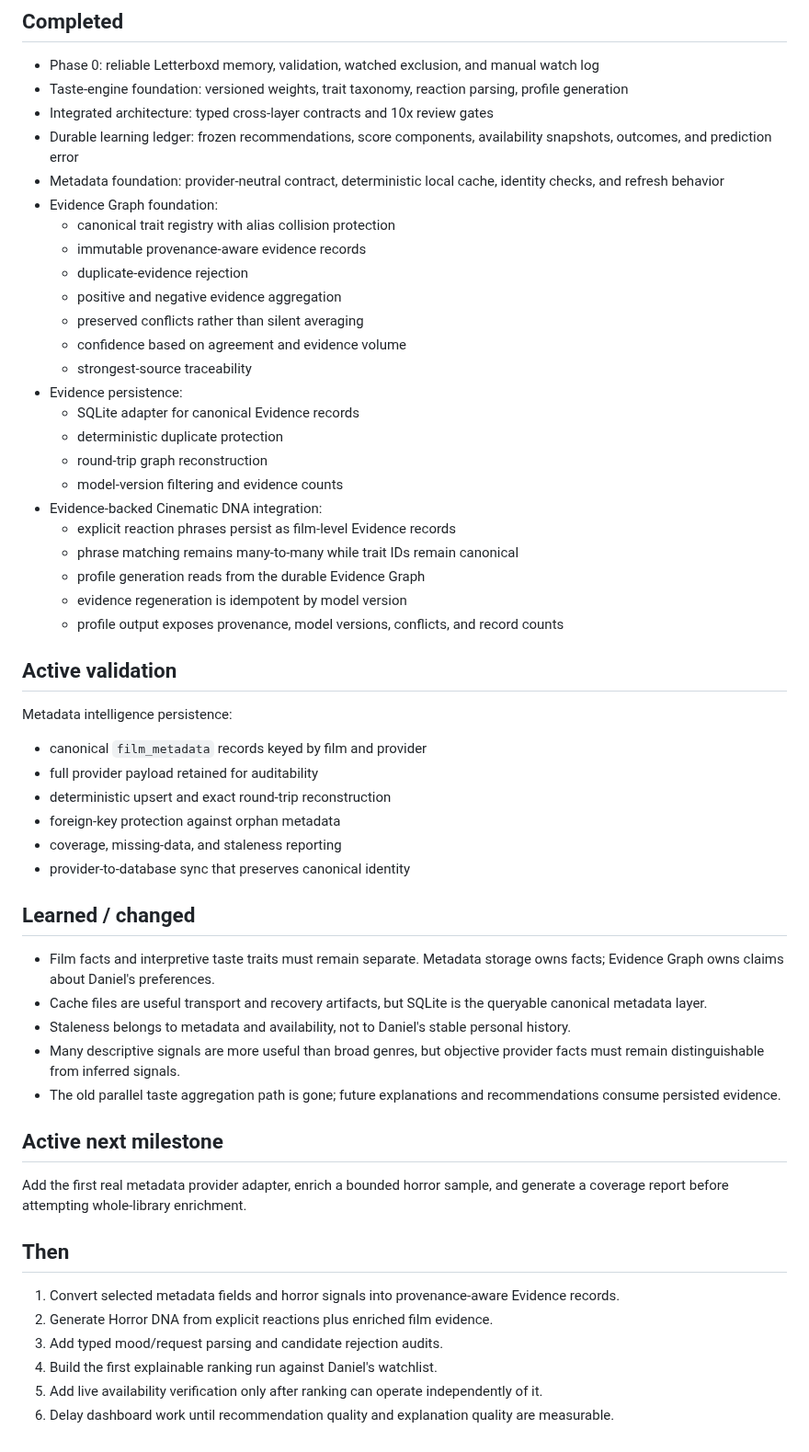
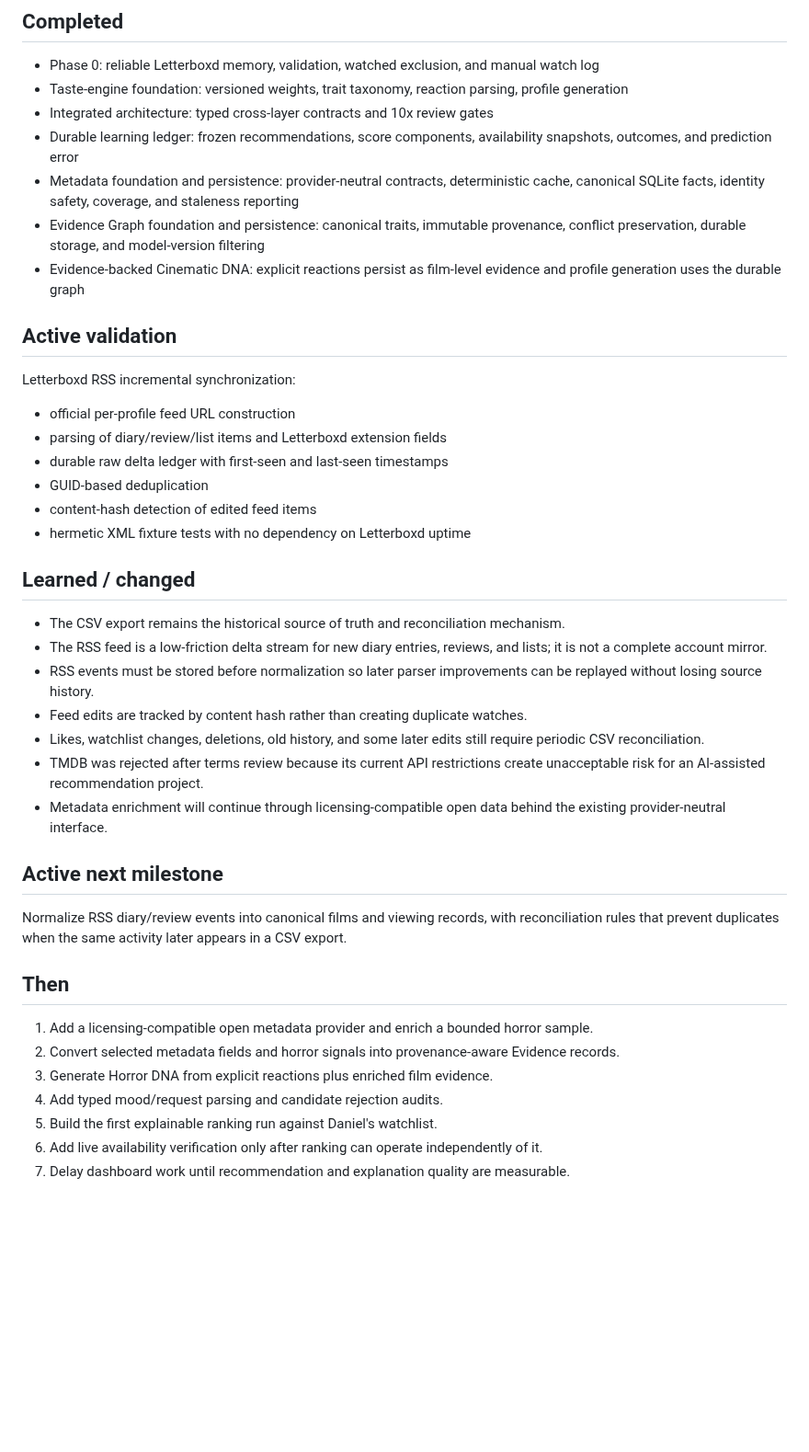
Before and after one commit to brutisthebrut-debug/cinema-brain, a Markdown page: docs/ROADMAP_STATUS.md, the part around the change. Shown at 92% size. Rendered like a GitHub page; blank space fills up the shorter version.

Commit message:
Document Letterboxd RSS delta architecture

```diff
--- a/docs/ROADMAP_STATUS.md
+++ b/docs/ROADMAP_STATUS.md
@@ -18,54 +18,40 @@ This file is the execution companion to `docs/ROADMAP.md`. The roadmap remains t
 - Taste-engine foundation: versioned weights, trait taxonomy, reaction parsing, profile generation
 - Integrated architecture: typed cross-layer contracts and 10x review gates
 - Durable learning ledger: frozen recommendations, score components, availability snapshots, outcomes, and prediction error
-- Metadata foundation: provider-neutral contract, deterministic local cache, identity checks, and refresh behavior
-- Evidence Graph foundation:
-  - canonical trait registry with alias collision protection
-  - immutable provenance-aware evidence records
-  - duplicate-evidence rejection
-  - positive and negative evidence aggregation
-  - preserved conflicts rather than silent averaging
-  - confidence based on agreement and evidence volume
-  - strongest-source traceability
-- Evidence persistence:
-  - SQLite adapter for canonical Evidence records
-  - deterministic duplicate protection
-  - round-trip graph reconstruction
-  - model-version filtering and evidence counts
-- Evidence-backed Cinematic DNA integration:
-  - explicit reaction phrases persist as film-level Evidence records
-  - phrase matching remains many-to-many while trait IDs remain canonical
-  - profile generation reads from the durable Evidence Graph
-  - evidence regeneration is idempotent by model version
-  - profile output exposes provenance, model versions, conflicts, and record counts
+- Metadata foundation and persistence: provider-neutral contracts, deterministic cache, canonical SQLite facts, identity safety, coverage, and staleness reporting
+- Evidence Graph foundation and persistence: canonical traits, immutable provenance, conflict preservation, durable storage, and model-version filtering
+- Evidence-backed Cinematic DNA: explicit reactions persist as film-level evidence and profile generation uses the durable graph
 
 ## Active validation
 
-Metadata intelligence persistence:
-- canonical `film_metadata` records keyed by film and provider
-- full provider payload retained for auditability
-- deterministic upsert and exact round-trip reconstruction
-- foreign-key protection against orphan metadata
-- coverage, missing-data, and staleness reporting
-- provider-to-database sync that preserves canonical identity
+Letterboxd RSS incremental synchronization:
+- official per-profile feed URL construction
+- parsing of diary/review/list items and Letterboxd extension fields
+- durable raw delta ledger with first-seen and last-seen timestamps
+- GUID-based deduplication
+- content-hash detection of edited feed items
+- hermetic XML fixture tests with no dependency on Letterboxd uptime
 
 ## Learned / changed
 
-- Film facts and interpretive taste traits must remain separate. Metadata storage owns facts; Evidence Graph owns claims about Daniel's preferences.
-- Cache files are useful transport and recovery artifacts, but SQLite is the queryable canonical metadata layer.
-- Staleness belongs to metadata and availability, not to Daniel's stable personal history.
-- Many descriptive signals are more useful than broad genres, but objective provider facts must remain distinguishable from inferred signals.
-- The old parallel taste aggregation path is gone; future explanations and recommendations consume persisted evidence.
+- The CSV export remains the historical source of truth and reconciliation mechanism.
+- The RSS feed is a low-friction delta stream for new diary entries, reviews, and lists; it is not a complete account mirror.
+- RSS events must be stored before normalization so later parser improvements can be replayed without losing source history.
+- Feed edits are tracked by content hash rather than creating duplicate watches.
+- Likes, watchlist changes, deletions, old history, and some later edits still require periodic CSV reconciliation.
+- TMDB was rejected after terms review because its current API restrictions create unacceptable risk for an AI-assisted recommendation project.
+- Metadata enrichment will continue through licensing-compatible open data behind the existing provider-neutral interface.
 
 ## Active next milestone
 
-Add the first real metadata provider adapter, enrich a bounded horror sample, and generate a coverage report before attempting whole-library enrichment.
+Normalize RSS diary/review events into canonical films and viewing records, with reconciliation rules that prevent duplicates when the same activity later appears in a CSV export.
 
 ## Then
 
-1. Convert selected metadata fields and horror signals into provenance-aware Evidence records.
-2. Generate Horror DNA from explicit reactions plus enriched film evidence.
-3. Add typed mood/request parsing and candidate rejection audits.
-4. Build the first explainable ranking run against Daniel's watchlist.
-5. Add live availability verification only after ranking can operate independently of it.
-6. Delay dashboard work until recommendation quality and explanation quality are measurable.
+1. Add a licensing-compatible open metadata provider and enrich a bounded horror sample.
+2. Convert selected metadata fields and horror signals into provenance-aware Evidence records.
+3. Generate Horror DNA from explicit reactions plus enriched film evidence.
+4. Add typed mood/request parsing and candidate rejection audits.
+5. Build the first explainable ranking run against Daniel's watchlist.
+6. Add live availability verification only after ranking can operate independently of it.
+7. Delay dashboard work until recommendation and explanation quality are measurable.
```
